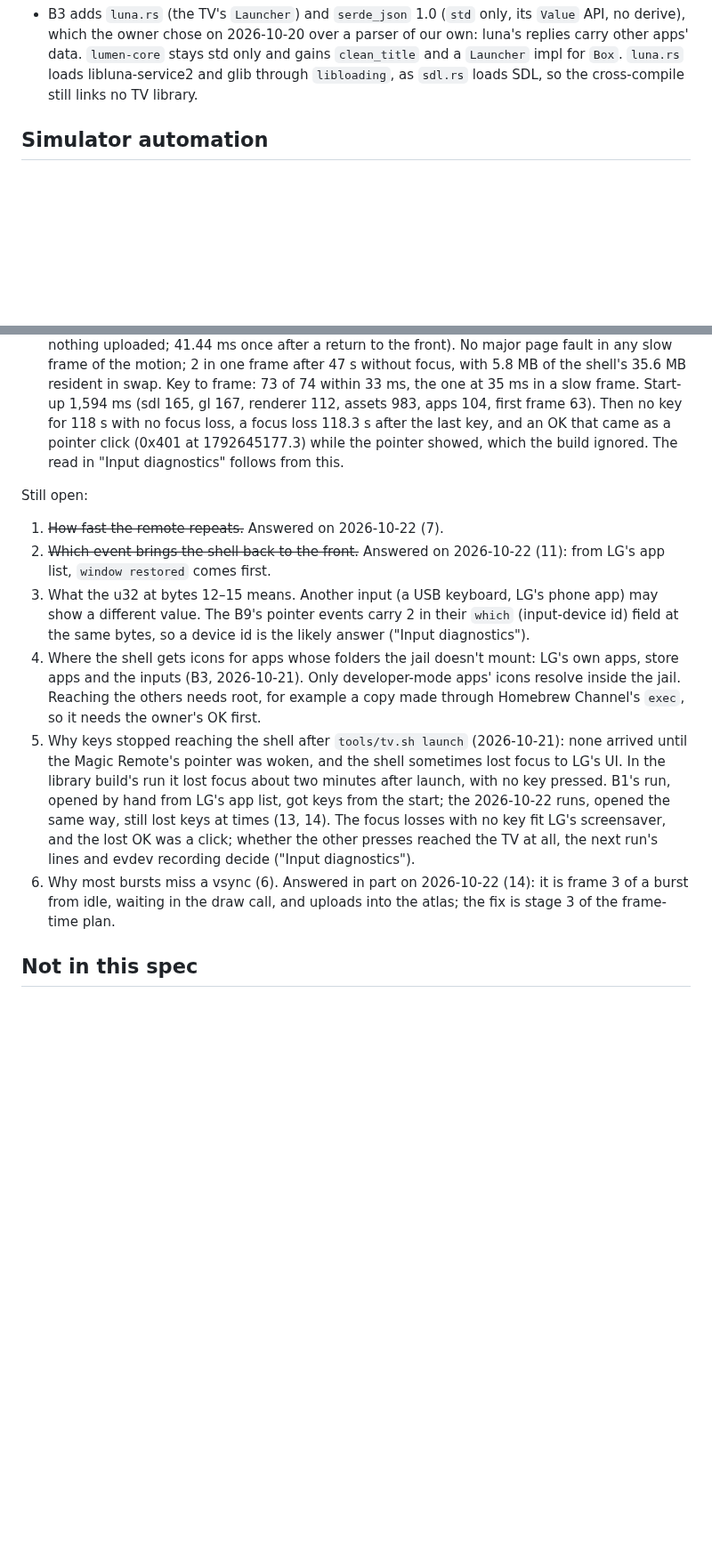
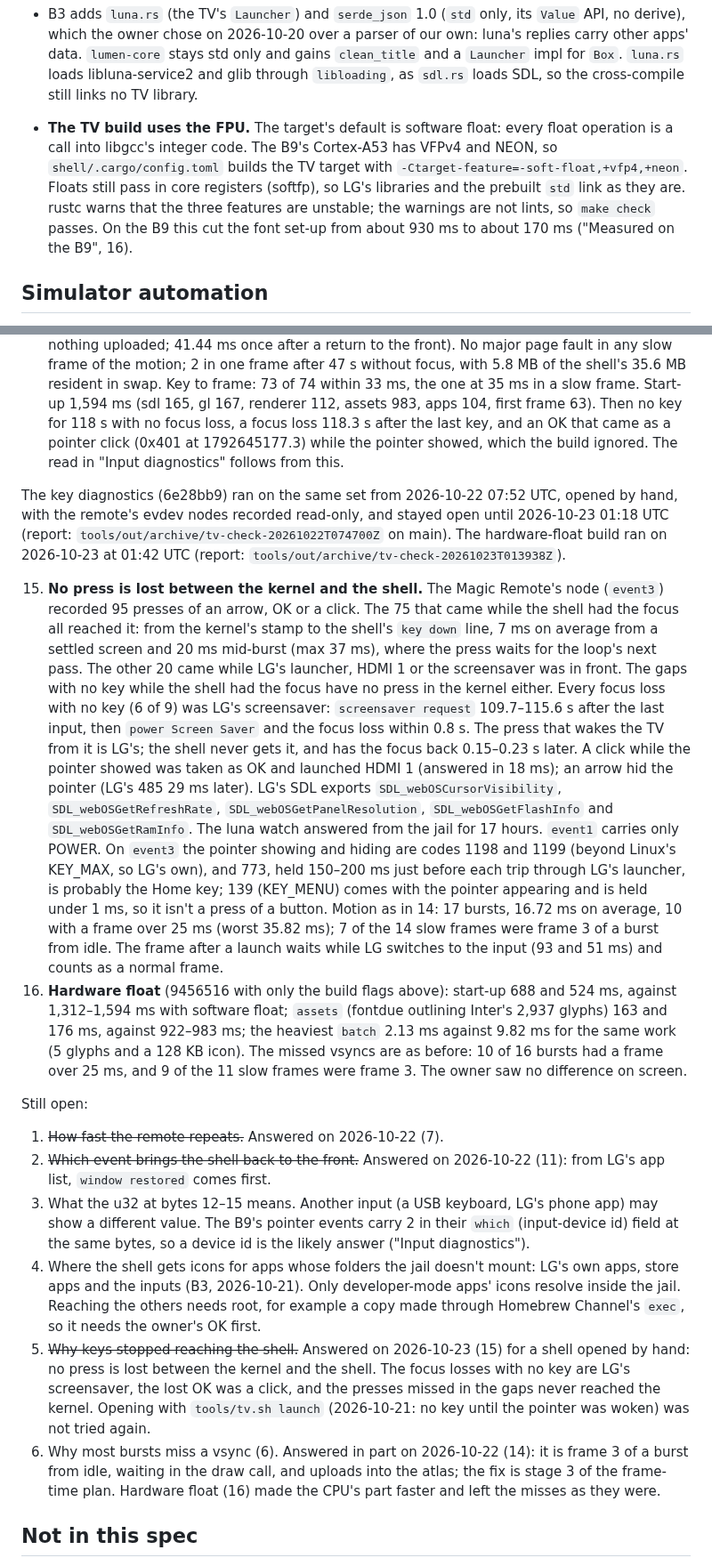
Before and after one commit to SunnySide007/lumen-webos, a Markdown page: docs/specs/shell-mvp.md, 2 parts joined by grey strips. Shown at 89% size. Drawn GitHub-style; blank space fills up the shorter version.

Commit message:
docs(shell-mvp): record the key-diagnostics run and hardware float
"Measured on the B9" gains 15 and 16. 15: the run of 6e28bb9 with the
remote's evdev nodes recorded read-only (2026-10-22, report
tools/out/archive/tv-check-20261022T074700Z). No press is lost between
the kernel and the shell: the 75 presses that came while the shell had
the focus all reached it, 7 ms on average from a settled screen and 20 ms
mid-burst; the other 20 came while LG's launcher, HDMI 1 or the
screensaver was in front. Every focus loss with no key was LG's
screensaver, 110-116 s after the last input. Also LG's SDL exports, the
remote's raw codes, and the motion as in 14. 16: hardware float cut the
start-up to 524-688 ms and left the missed vsyncs as they were.
"Still open" 5 is answered for a shell opened by hand; 6 notes that the
misses are not CPU time. "Code" notes the build flags.

Co-Authored-By: Claude Opus 5.5 <noreply@anthropic.com>

```diff
--- a/docs/specs/shell-mvp.md
+++ b/docs/specs/shell-mvp.md
@@ -329,6 +329,14 @@ pub trait Launcher {
   stays std only and gains `clean_title` and a `Launcher` impl for `Box`.
   `luna.rs` loads libluna-service2 and glib through `libloading`, as
   `sdl.rs` loads SDL, so the cross-compile still links no TV library.
+* **The TV build uses the FPU.** The target's default is software float:
+  every float operation is a call into libgcc's integer code. The B9's
+  Cortex-A53 has VFPv4 and NEON, so `shell/.cargo/config.toml` builds the
+  TV target with `-Ctarget-feature=-soft-float,+vfp4,+neon`. Floats still
+  pass in core registers (softfp), so LG's libraries and the prebuilt `std`
+  link as they are. rustc warns that the three features are unstable; the
+  warnings are not lints, so `make check` passes. On the B9 this cut the
+  font set-up from about 930 ms to about 170 ms ("Measured on the B9", 16).
 
 ## Simulator automation
 
@@ -776,6 +784,47 @@ main):
     pointer click (0x401 at 1792645177.3) while the pointer showed, which
     the build ignored. The read in "Input diagnostics" follows from this.
 
+The key diagnostics (6e28bb9) ran on the same set from 2026-10-22 07:52 UTC,
+opened by hand, with the remote's evdev nodes recorded read-only, and stayed
+open until 2026-10-23 01:18 UTC (report:
+`tools/out/archive/tv-check-20261022T074700Z` on main). The hardware-float
+build ran on 2026-10-23 at 01:42 UTC (report:
+`tools/out/archive/tv-check-20261023T013938Z`).
+
+15. **No press is lost between the kernel and the shell.** The Magic
+    Remote's node (`event3`) recorded 95 presses of an arrow, OK or a click.
+    The 75 that came while the shell had the focus all reached it: from the
+    kernel's stamp to the shell's `key down` line, 7 ms on average from a
+    settled screen and 20 ms mid-burst (max 37 ms), where the press waits
+    for the loop's next pass. The other 20 came while LG's launcher, HDMI 1
+    or the screensaver was in front. The gaps with no key while the shell
+    had the focus have no press in the kernel either. Every focus loss with
+    no key (6 of 9) was LG's screensaver: `screensaver request` 109.7–115.6 s
+    after the last input, then `power Screen Saver` and the focus loss
+    within 0.8 s. The press that wakes the TV from it is LG's; the shell
+    never gets it, and has the focus back 0.15–0.23 s later. A click while
+    the pointer showed was taken as OK and launched HDMI 1 (answered in
+    18 ms); an arrow hid the pointer (LG's 485 29 ms later). LG's SDL exports
+    `SDL_webOSCursorVisibility`, `SDL_webOSGetRefreshRate`,
+    `SDL_webOSGetPanelResolution`, `SDL_webOSGetFlashInfo` and
+    `SDL_webOSGetRamInfo`. The luna watch answered from the jail for 17
+    hours. `event1` carries only POWER. On `event3` the pointer showing and
+    hiding are codes 1198 and 1199 (beyond Linux's KEY_MAX, so LG's own),
+    and 773, held 150–200 ms just before each trip through LG's launcher,
+    is probably the Home key; 139 (KEY_MENU) comes with the pointer
+    appearing and is held under 1 ms, so it isn't a press of a button.
+    Motion as in 14: 17 bursts, 16.72 ms on average, 10 with a
+    frame over 25 ms (worst 35.82 ms); 7 of the 14 slow frames were frame 3
+    of a burst from idle. The frame after a launch waits while LG switches
+    to the input (93 and 51 ms) and counts as a normal frame.
+16. **Hardware float** (9456516 with only the build flags above): start-up
+    688 and 524 ms, against 1,312–1,594 ms with software float; `assets`
+    (fontdue outlining Inter's 2,937 glyphs) 163 and 176 ms, against
+    922–983 ms; the heaviest `batch` 2.13 ms against 9.82 ms for the same
+    work (5 glyphs and a 128 KB icon). The missed vsyncs are as before: 10
+    of 16 bursts had a frame over 25 ms, and 9 of the 11 slow frames were
+    frame 3. The owner saw no difference on screen.
+
 Still open:
 
 1. ~~How fast the remote repeats.~~ Answered on 2026-10-22 (7).
@@ -790,18 +839,16 @@ Still open:
    developer-mode apps' icons resolve inside the jail. Reaching the others
    needs root, for example a copy made through Homebrew Channel's `exec`,
    so it needs the owner's OK first.
-5. Why keys stopped reaching the shell after `tools/tv.sh launch`
-   (2026-10-21): none arrived until the Magic Remote's pointer was woken,
-   and the shell sometimes lost focus to LG's UI. In the library build's run
-   it lost focus about two minutes after launch, with no key pressed. B1's
-   run, opened by hand from LG's app list, got keys from the start; the
-   2026-10-22 runs, opened the same way, still lost keys at times (13, 14).
-   The focus losses with no key fit LG's screensaver, and the lost OK was a
-   click; whether the other presses reached the TV at all, the next run's
-   lines and evdev recording decide ("Input diagnostics").
+5. ~~Why keys stopped reaching the shell.~~ Answered on 2026-10-23 (15) for
+   a shell opened by hand: no press is lost between the kernel and the
+   shell. The focus losses with no key are LG's screensaver, the lost OK was
+   a click, and the presses missed in the gaps never reached the kernel.
+   Opening with `tools/tv.sh launch` (2026-10-21: no key until the pointer
+   was woken) was not tried again.
 6. Why most bursts miss a vsync (6). Answered in part on 2026-10-22 (14):
    it is frame 3 of a burst from idle, waiting in the draw call, and uploads
-   into the atlas; the fix is stage 3 of the frame-time plan.
+   into the atlas; the fix is stage 3 of the frame-time plan. Hardware float
+   (16) made the CPU's part faster and left the misses as they were.
 
 ## Not in this spec
 
```
